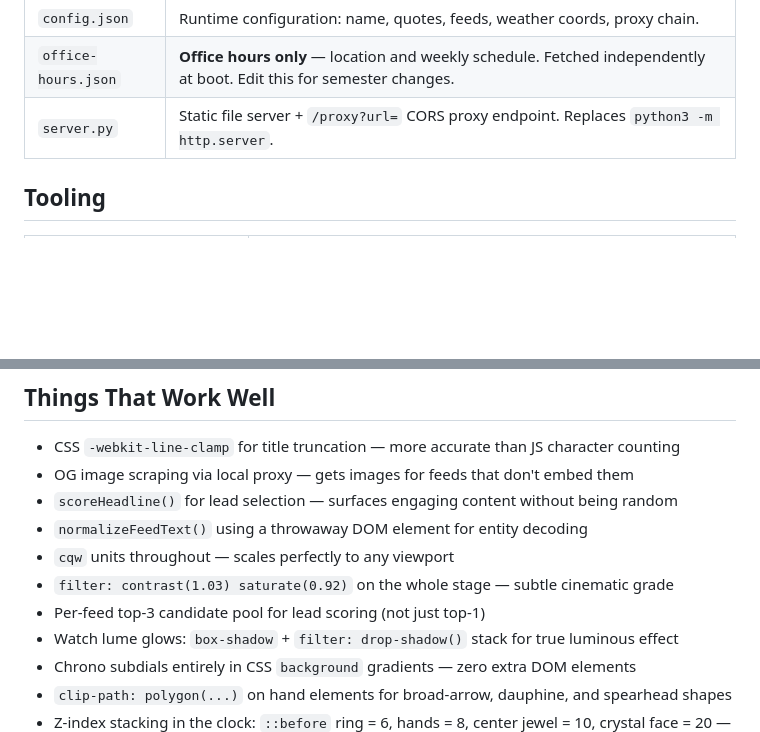
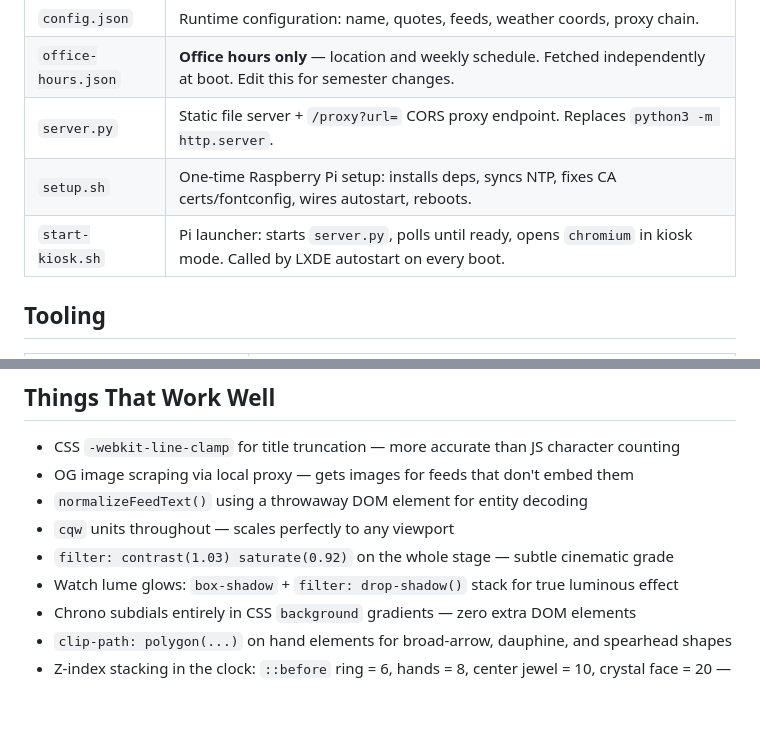
Before and after one commit to GJurado15/CS3250-Digital-Signage, a Markdown page: CLAUDE.md, 2 parts joined by grey strips. Drawn GitHub-style; blank space fills up the shorter version.

```diff
--- a/CLAUDE.md
+++ b/CLAUDE.md
@@ -74,6 +74,8 @@ These are the committed reference images — open any `signage-*.png` directly i
 | `config.json` | Runtime configuration: name, quotes, feeds, weather coords, proxy chain. |
 | `office-hours.json` | **Office hours only** — location and weekly schedule. Fetched independently at boot. Edit this for semester changes. |
 | `server.py` | Static file server + `/proxy?url=` CORS proxy endpoint. Replaces `python3 -m http.server`. |
+| `setup.sh` | One-time Raspberry Pi setup: installs deps, syncs NTP, fixes CA certs/fontconfig, wires autostart, reboots. |
+| `start-kiosk.sh` | Pi launcher: starts `server.py`, polls until ready, opens `chromium` in kiosk mode. Called by LXDE autostart on every boot. |
 
 ## Tooling
 
@@ -268,11 +265,9 @@ Each theme is a CSS block scoped to `.analog-clock.watch--<name>`. Reference scr
 
 - CSS `-webkit-line-clamp` for title truncation — more accurate than JS character counting
 - OG image scraping via local proxy — gets images for feeds that don't embed them
-- `scoreHeadline()` for lead selection — surfaces engaging content without being random
 - `normalizeFeedText()` using a throwaway DOM element for entity decoding
 - `cqw` units throughout — scales perfectly to any viewport
 - `filter: contrast(1.03) saturate(0.92)` on the whole stage — subtle cinematic grade
-- Per-feed top-3 candidate pool for lead scoring (not just top-1)
 - Watch lume glows: `box-shadow` + `filter: drop-shadow()` stack for true luminous effect
 - Chrono subdials entirely in CSS `background` gradients — zero extra DOM elements
 - `clip-path: polygon(...)` on hand elements for broad-arrow, dauphine, and spearhead shapes
```
Also changed, not shown: other parts of CLAUDE.md (+5 -10 lines), AI_ATTRIBUTION.md (+14 -0 lines), README.md (+9 -18 lines).
